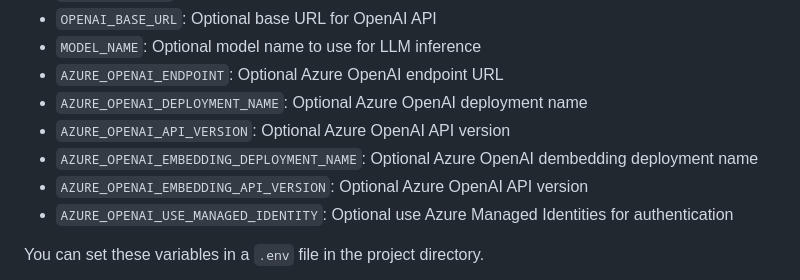
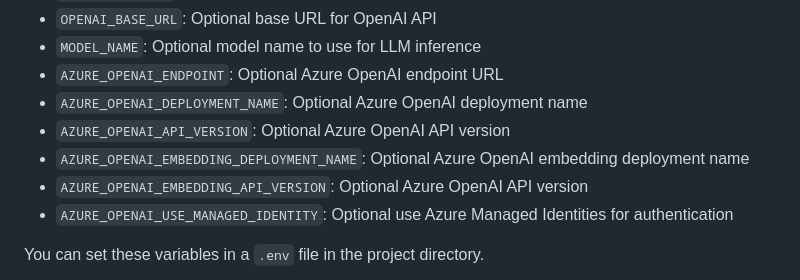
Before and after one commit to getzep/graphiti, a Markdown page: mcp_server/README.md, the part around the change. GitHub-like rendering.

Commit message:
Update README.md
Co-authored-by: ellipsis-dev[bot] <65095814+ellipsis-dev[bot]@users.noreply.github.com>

```diff
--- a/mcp_server/README.md
+++ b/mcp_server/README.md
@@ -48,7 +48,7 @@ The server uses the following environment variables:
 - `AZURE_OPENAI_ENDPOINT`: Optional Azure OpenAI endpoint URL
 - `AZURE_OPENAI_DEPLOYMENT_NAME`: Optional Azure OpenAI deployment name
 - `AZURE_OPENAI_API_VERSION`: Optional Azure OpenAI API version
-- `AZURE_OPENAI_EMBEDDING_DEPLOYMENT_NAME`: Optional Azure OpenAI dembedding deployment name
+- `AZURE_OPENAI_EMBEDDING_DEPLOYMENT_NAME`: Optional Azure OpenAI embedding deployment name
 - `AZURE_OPENAI_EMBEDDING_API_VERSION`: Optional Azure OpenAI API version
 - `AZURE_OPENAI_USE_MANAGED_IDENTITY`: Optional use Azure Managed Identities for authentication
 
```
